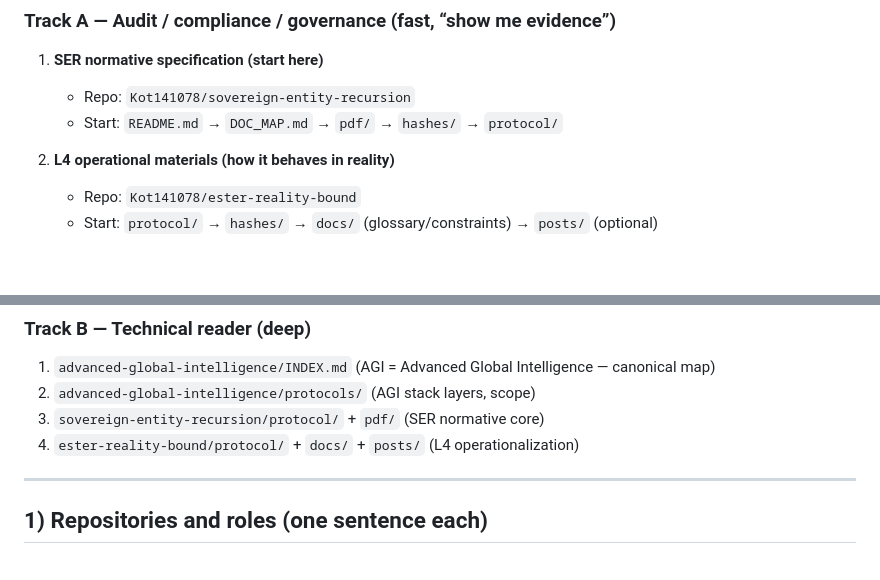
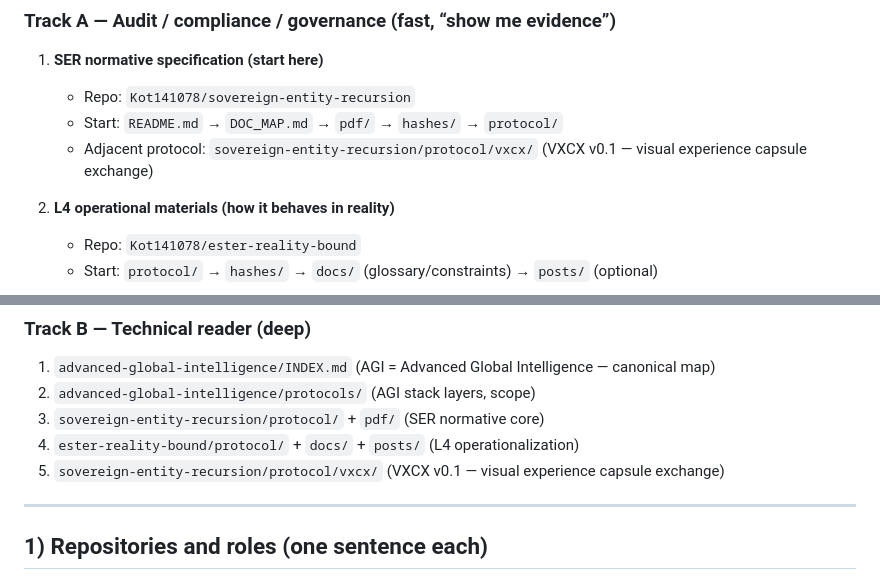
Before and after one commit to Kot141078/advanced-global-intelligence, a Markdown page: Master Entry README.md, 2 parts joined by grey strips. Drawn GitHub-style; blank space fills up the shorter version.

```diff
--- a/Master Entry README.md
+++ b/Master Entry README.md
@@ -17,6 +17,7 @@ Note: the stack order above is conceptual. Reading tracks below are optimized pe
 1) **SER normative specification (start here)**
    - Repo: `Kot141078/sovereign-entity-recursion`
    - Start: `README.md` → `DOC_MAP.md` → `pdf/` → `hashes/` → `protocol/`
+   - Adjacent protocol: `sovereign-entity-recursion/protocol/vxcx/` (VXCX v0.1 — visual experience capsule exchange)
 
 2) **L4 operational materials (how it behaves in reality)**
    - Repo: `Kot141078/ester-reality-bound`
@@ -31,6 +32,7 @@ Note: the stack order above is conceptual. Reading tracks below are optimized pe
 2) `advanced-global-intelligence/protocols/` (AGI stack layers, scope)
 3) `sovereign-entity-recursion/protocol/` + `pdf/` (SER normative core)
 4) `ester-reality-bound/protocol/` + `docs/` + `posts/` (L4 operationalization)
+5) `sovereign-entity-recursion/protocol/vxcx/` (VXCX v0.1 — visual experience capsule exchange)
 
 ---
 
```
